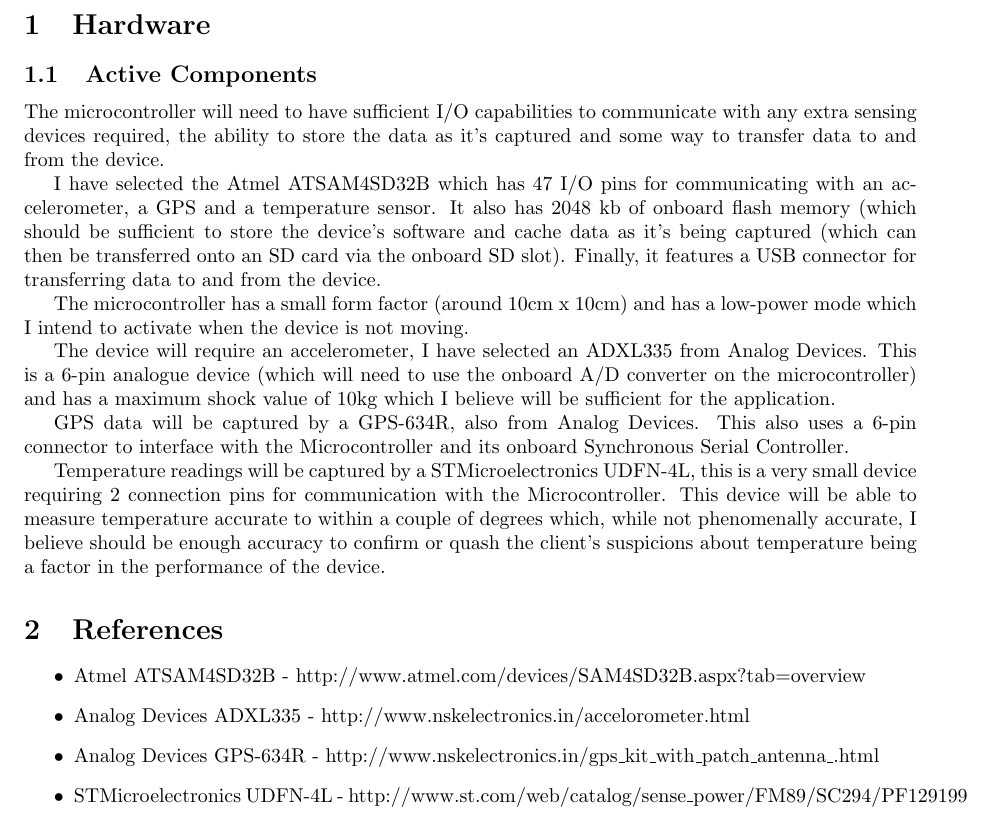
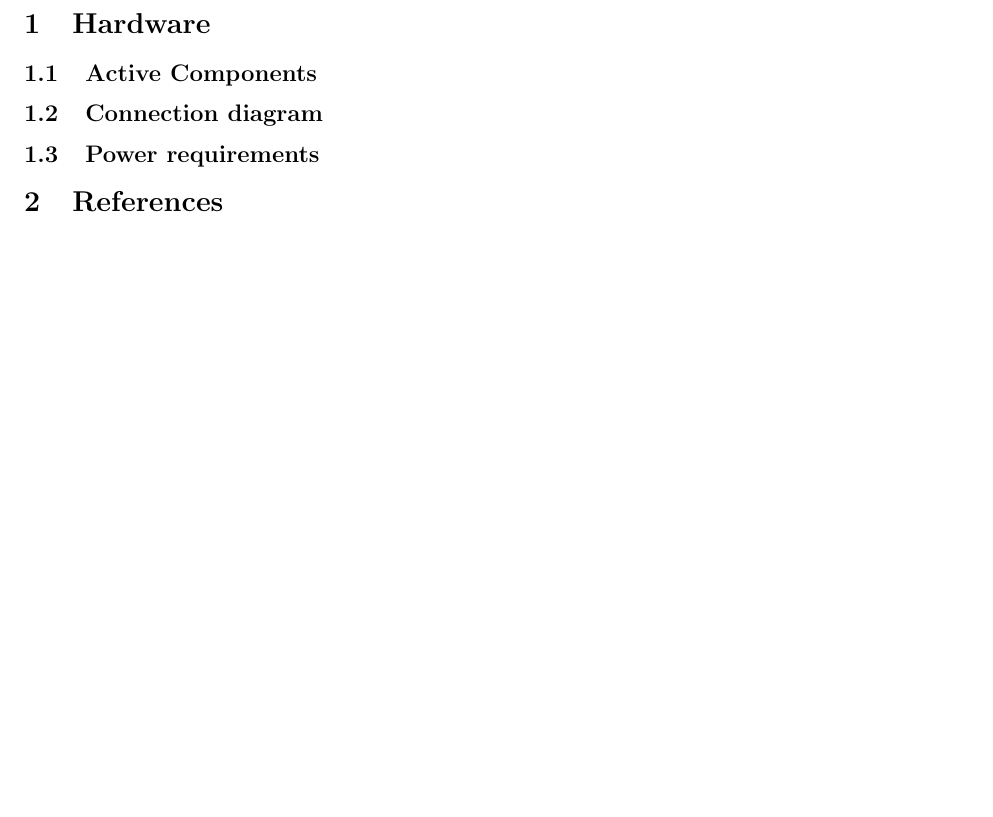
Before and after one commit to bugsduggan/cs25710-assignment, a LaTeX document (report.tex): part of page 2 of 2, cut so that both start at the same text, the shorter picture padded with empty space. Compiled offline with pdfLaTeX.

Commit message:
fuck off the old shizzle

```diff
--- a/report.tex
+++ b/report.tex
@@ -17,44 +17,13 @@
 
 \subsection{Active Components}
 
-The microcontroller will need to have sufficient I/O capabilities to communicate
-with any extra sensing devices required, the ability to store the data as it's
-captured and some way to transfer data to and from the device.
-
-I have selected the Atmel ATSAM4SD32B which has 47 I/O pins for communicating
-with an accelerometer, a GPS and a temperature sensor. It also has 2048 kb of
-onboard flash memory (which should be sufficient to store the device's software
-and cache data as it's being captured (which can then be transferred onto an SD
-card via the onboard SD slot). Finally, it features a USB connector for
-transferring data to and from the device.
-
-The microcontroller has a small form factor (around 10cm x 10cm) and has a
-low-power mode which I intend to activate when the device is not moving.
-
-The device will require an accelerometer, I have selected an ADXL335 from Analog
-Devices. This is a 6-pin analogue device (which will need to use the onboard A/D
-converter on the microcontroller) and has a maximum shock value of 10kg which I
-believe will be sufficient for the application.
-
-GPS data will be captured by a GPS-634R, also from Analog Devices. This also
-uses a 6-pin connector to interface with the Microcontroller and its onboard
-Synchronous Serial Controller.
-
-Temperature readings will be captured by a STMicroelectronics UDFN-4L, this is a
-very small device requiring 2 connection pins for communication with the
-Microcontroller. This device will be able to measure temperature accurate to
-within a couple of degrees which, while not phenomenally accurate, I believe
-should be enough accuracy to confirm or quash the client's suspicions about
-temperature being a factor in the performance of the device.
+\subsection{Connection diagram}
+%TODO
+\subsection{Power requirements}
 
 \section{References}
 \begin{itemize}
-\item{Atmel ATSAM4SD32B -
-	http://www.atmel.com/devices/SAM4SD32B.aspx?tab=overview}
-\item{Analog Devices ADXL335 - http://www.nskelectronics.in/accelorometer.html}
-\item{Analog Devices GPS-634R -
-	http://www.nskelectronics.in/gps\_kit\_with\_patch\_antenna\_.html}
-\item{STMicroelectronics UDFN-4L - http://www.st.com/web/catalog/sense\_power/FM89/SC294/PF129199}
+
 \end{itemize}
 
 \end{document}
```
